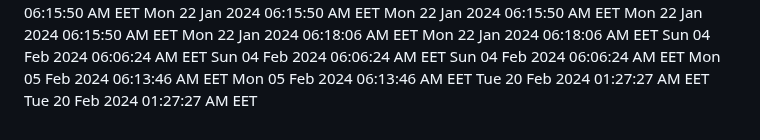
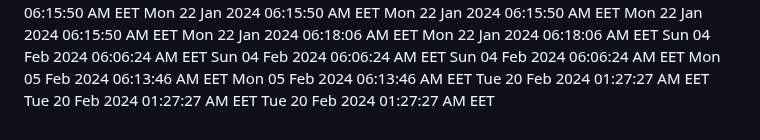
Before and after one commit to profex97/hello-world, a Markdown page: CHANGELOG.md, the part around the change. Rendered like a GitHub page.

Commit message:
Added new date

```diff
--- a/CHANGELOG.md
+++ b/CHANGELOG.md
@@ -338,3 +338,4 @@ Mon 05 Feb 2024 06:13:46 AM EET
 Mon 05 Feb 2024 06:13:46 AM EET
 Tue 20 Feb 2024 01:27:27 AM EET
 Tue 20 Feb 2024 01:27:27 AM EET
+Tue 20 Feb 2024 01:27:27 AM EET
```
